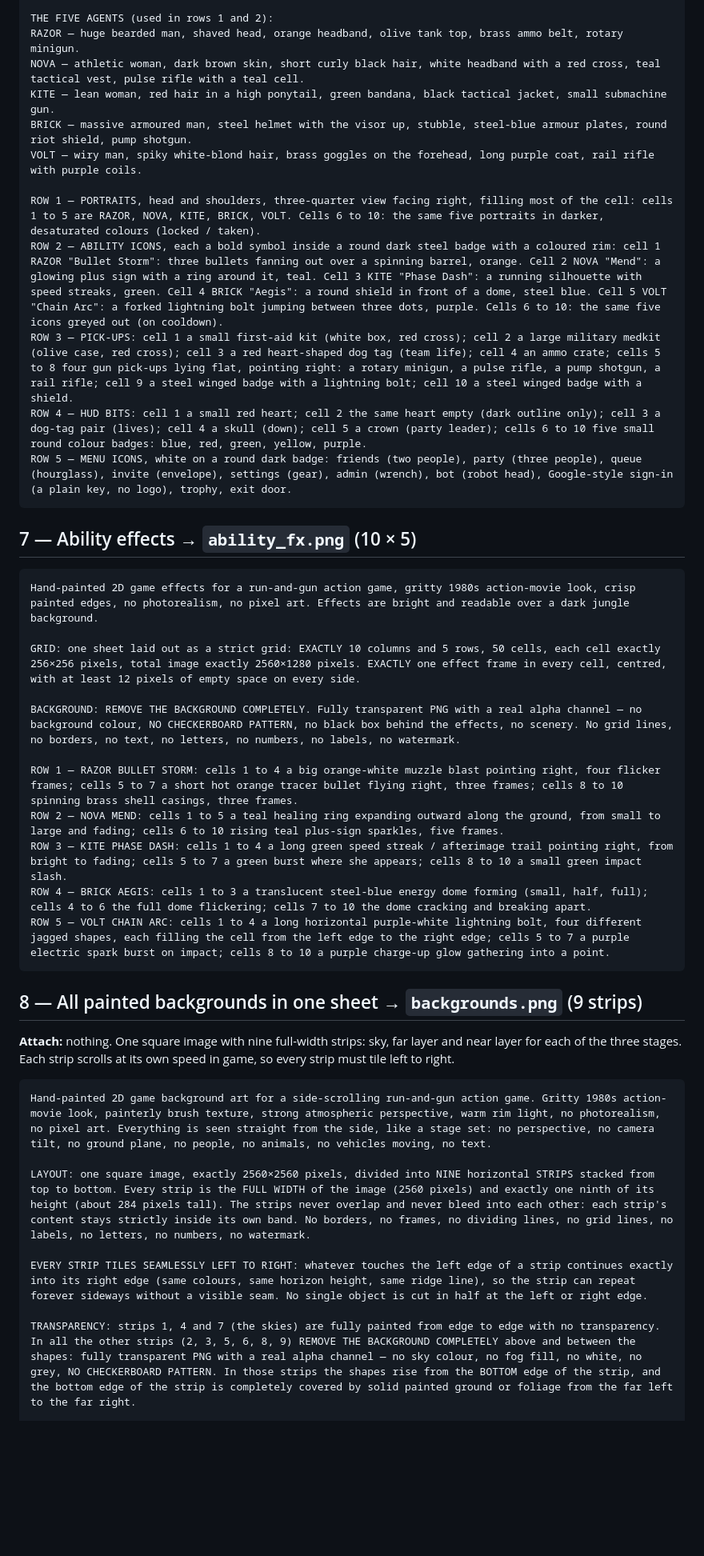
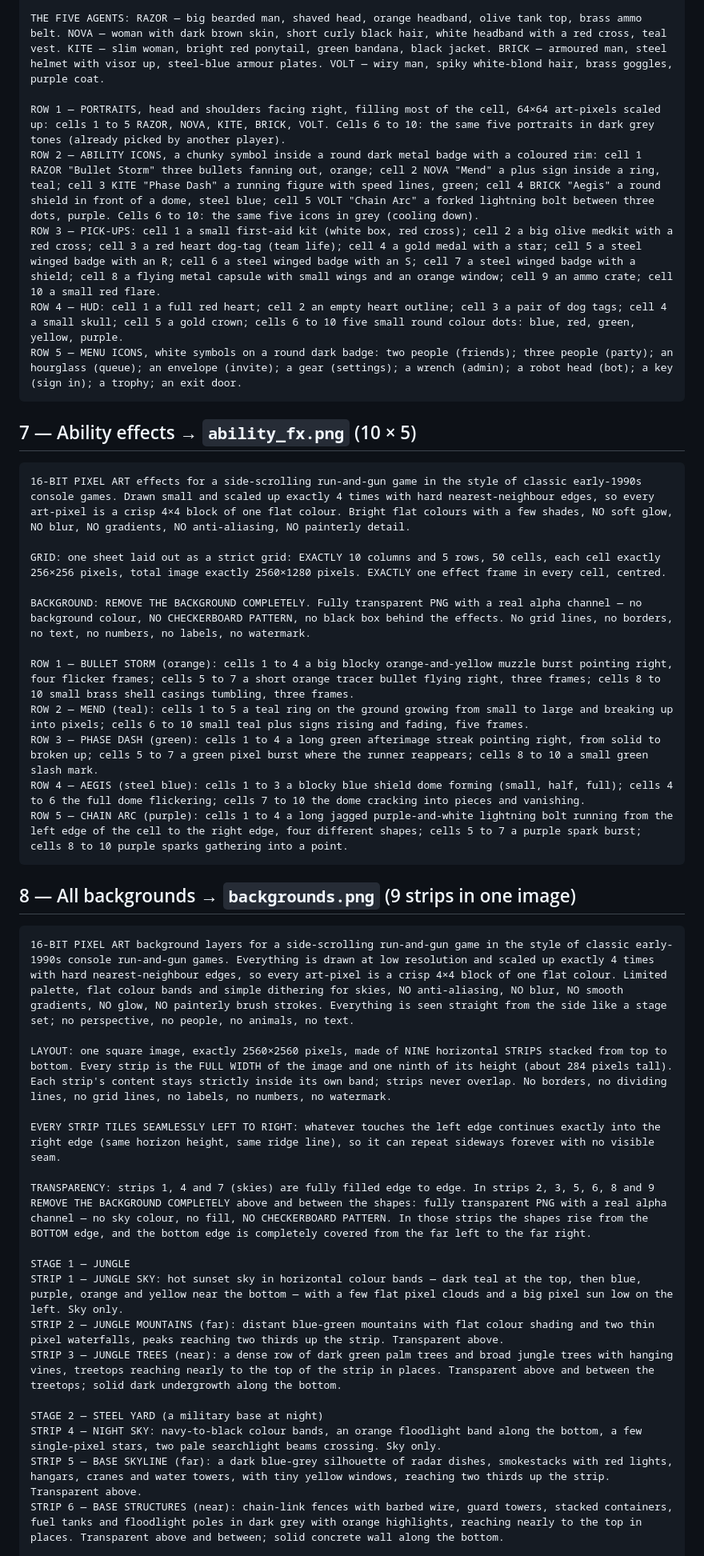
Before and after one commit to Redfire3248/Commando, a Markdown page: contra/PROMPTS.md, the part around one of its changes. Shown at 80% size. Drawn GitHub-style; blank space fills up the shorter version.

````diff
--- a/contra/PROMPTS.md
+++ b/contra/PROMPTS.md
@@ -209,44 +199,45 @@ BACKGROUND: REMOVE THE BACKGROUND COMPLETELY. Fully transparent PNG with a real
 
-THE FIVE AGENTS (used in rows 1 and 2):
-RAZOR — huge bearded man, shaved head, orange headband, olive tank top, brass ammo belt, rotary minigun.
-NOVA — athletic woman, dark brown skin, short curly black hair, white headband with a red cross, teal tactical vest, pulse rifle with a teal cell.
-KITE — lean woman, red hair in a high ponytail, green bandana, black tactical jacket, small submachine gun.
-BRICK — massive armoured man, steel helmet with the visor up, stubble, steel-blue armour plates, round riot shield, pump shotgun.
-VOLT — wiry man, spiky white-blond hair, brass goggles on the forehead, long purple coat, rail rifle with purple coils.
+THE FIVE AGENTS: RAZOR — big bearded man, shaved head, orange headband, olive tank top, brass ammo belt. NOVA — woman with dark brown skin, short curly black hair, white headband with a red cross, teal vest. KITE — slim woman, bright red ponytail, green bandana, black jacket. BRICK — armoured man, steel helmet with visor up, steel-blue armour plates. VOLT — wiry man, spiky white-blond hair, brass goggles, purple coat.
 
-ROW 1 — PORTRAITS, head and shoulders, three-quarter view facing right, filling most of the cell: cells 1 to 5 are RAZOR, NOVA, KITE, BRICK, VOLT. Cells 6 to 10: the same five portraits in darker, desaturated colours (locked / taken).
-ROW 2 — ABILITY ICONS, each a bold symbol inside a round dark steel badge with a coloured rim: cell 1 RAZOR "Bullet Storm": three bullets fanning out over a spinning barrel, orange. Cell 2 NOVA "Mend": a glowing plus sign with a ring around it, teal. Cell 3 KITE "Phase Dash": a running silhouette with speed streaks, green. Cell 4 BRICK "Aegis": a round shield in front of a dome, steel blue. Cell 5 VOLT "Chain Arc": a forked lightning bolt jumping between three dots, purple. Cells 6 to 10: the same five icons greyed out (on cooldown).
-ROW 3 — PICK-UPS: cell 1 a small first-aid kit (white box, red cross); cell 2 a large military medkit (olive case, red cross); cell 3 a red heart-shaped dog tag (team life); cell 4 an ammo crate; cells 5 to 8 four gun pick-ups lying flat, pointing right: a rotary minigun, a pulse rifle, a pump shotgun, a rail rifle; cell 9 a steel winged badge with a lightning bolt; cell 10 a steel winged badge with a shield.
-ROW 4 — HUD BITS: cell 1 a small red heart; cell 2 the same heart empty (dark outline only); cell 3 a dog-tag pair (lives); cell 4 a skull (down); cell 5 a crown (party leader); cells 6 to 10 five small round colour badges: blue, red, green, yellow, purple.
-ROW 5 — MENU ICONS, white on a round dark badge: friends (two people), party (three people), queue (hourglass), invite (envelope), settings (gear), admin (wrench), bot (robot head), Google-style sign-in (a plain key, no logo), trophy, exit door.
+ROW 1 — PORTRAITS, head and shoulders facing right, filling most of the cell, 64×64 art-pixels scaled up: cells 1 to 5 RAZOR, NOVA, KITE, BRICK, VOLT. Cells 6 to 10: the same five portraits in dark grey tones (already picked by another player).
+ROW 2 — ABILITY ICONS, a chunky symbol inside a round dark metal badge with a coloured rim: cell 1 RAZOR "Bullet Storm" three bullets fanning out, orange; cell 2 NOVA "Mend" a plus sign inside a ring, teal; cell 3 KITE "Phase Dash" a running figure with speed lines, green; cell 4 BRICK "Aegis" a round shield in front of a dome, steel blue; cell 5 VOLT "Chain Arc" a forked lightning bolt between three dots, purple. Cells 6 to 10: the same five icons in grey (cooling down).
+ROW 3 — PICK-UPS: cell 1 a small first-aid kit (white box, red cross); cell 2 a big olive medkit with a red cross; cell 3 a red heart dog-tag (team life); cell 4 a gold medal with a star; cell 5 a steel winged badge with an R; cell 6 a steel winged badge with an S; cell 7 a steel winged badge with a shield; cell 8 a flying metal capsule with small wings and an orange window; cell 9 an ammo crate; cell 10 a small red flare.
+ROW 4 — HUD: cell 1 a full red heart; cell 2 an empty heart outline; cell 3 a pair of dog tags; cell 4 a small skull; cell 5 a gold crown; cells 6 to 10 five small round colour dots: blue, red, green, yellow, purple.
+ROW 5 — MENU ICONS, white symbols on a round dark badge: two people (friends); three people (party); an hourglass (queue); an envelope (invite); a gear (settings); a wrench (admin); a robot head (bot); a key (sign in); a trophy; an exit door.
 ```
 
 ## 7 — Ability effects → `ability_fx.png` (10 × 5)
 ```
-Hand-painted 2D game effects for a run-and-gun action game, gritty 1980s action-movie look, crisp painted edges, no photorealism, no pixel art. Effects are bright and readable over a dark jungle background.
+16-BIT PIXEL ART effects for a side-scrolling run-and-gun game in the style of classic early-1990s console games. Drawn small and scaled up exactly 4 times with hard nearest-neighbour edges, so every art-pixel is a crisp 4×4 block of one flat colour. Bright flat colours with a few shades, NO soft glow, NO blur, NO gradients, NO anti-aliasing, NO painterly detail.
 
-GRID: one sheet laid out as a strict grid: EXACTLY 10 columns and 5 rows, 50 cells, each cell exactly 256×256 pixels, total image exactly 2560×1280 pixels. EXACTLY one effect frame in every cell, centred, with at least 12 pixels of empty space on every side.
+GRID: one sheet laid out as a strict grid: EXACTLY 10 columns and 5 rows, 50 cells, each cell exactly 256×256 pixels, total image exactly 2560×1280 pixels. EXACTLY one effect frame in every cell, centred.
 
-BACKGROUND: REMOVE THE BACKGROUND COMPLETELY. Fully transparent PNG with a real alpha channel — no background colour, NO CHECKERBOARD PATTERN, no black box behind the effects, no scenery. No grid lines, no borders, no text, no letters, no numbers, no labels, no watermark.
+BACKGROUND: REMOVE THE BACKGROUND COMPLETELY. Fully transparent PNG with a real alpha channel — no background colour, NO CHECKERBOARD PATTERN, no black box behind the effects. No grid lines, no borders, no text, no numbers, no labels, no watermark.
 
-ROW 1 — RAZOR BULLET STORM: cells 1 to 4 a big orange-white muzzle blast pointing right, four flicker frames; cells 5 to 7 a short hot orange tracer bullet flying right, three frames; cells 8 to 10 spinning brass shell casings, three frames.
-ROW 2 — NOVA MEND: cells 1 to 5 a teal healing ring expanding outward along the ground, from small to large and fading; cells 6 to 10 rising teal plus-sign sparkles, five frames.
-ROW 3 — KITE PHASE DASH: cells 1 to 4 a long green speed streak / afterimage trail pointing right, from bright to fading; cells 5 to 7 a green burst where she appears; cells 8 to 10 a small green impact slash.
-ROW 4 — BRICK AEGIS: cells 1 to 3 a translucent steel-blue energy dome forming (small, half, full); cells 4 to 6 the full dome flickering; cells 7 to 10 the dome cracking and breaking apart.
-ROW 5 — VOLT CHAIN ARC: cells 1 to 4 a long horizontal purple-white lightning bolt, four different jagged shapes, each filling the cell from the left edge to the right edge; cells 5 to 7 a purple electric spark burst on impact; cells 8 to 10 a purple charge-up glow gathering into a point.
+ROW 1 — BULLET STORM (orange): cells 1 to 4 a big blocky orange-and-yellow muzzle burst pointing right, four flicker frames; cells 5 to 7 a short orange tracer bullet flying right, three frames; cells 8 to 10 small brass shell casings tumbling, three frames.
+ROW 2 — MEND (teal): cells 1 to 5 a teal ring on the ground growing from small to large and breaking up into pixels; cells 6 to 10 small teal plus signs rising and fading, five frames.
+ROW 3 — PHASE DASH (green): cells 1 to 4 a long green afterimage streak pointing right, from solid to broken up; cells 5 to 7 a green pixel burst where the runner reappears; cells 8 to 10 a small green slash mark.
+ROW 4 — AEGIS (steel blue): cells 1 to 3 a blocky blue shield dome forming (small, half, full); cells 4 to 6 the full dome flickering; cells 7 to 10 the dome cracking into pieces and vanishing.
+ROW 5 — CHAIN ARC (purple): cells 1 to 4 a long jagged purple-and-white lightning bolt running from the left edge of the cell to the right edge, four different shapes; cells 5 to 7 a purple spark burst; cells 8 to 10 purple sparks gathering into a point.
 ```
 
-## 8 — All painted backgrounds in one sheet → `backgrounds.png` (9 strips)
+## 8 — All backgrounds → `backgrounds.png` (9 strips in one image)
+```
+16-BIT PIXEL ART background layers for a side-scrolling run-and-gun game in the style of classic early-1990s console run-and-gun games. Everything is drawn at low resolution and scaled up exactly 4 times with hard nearest-neighbour edges, so every art-pixel is a crisp 4×4 block of one flat colour. Limited palette, flat colour bands and simple dithering for skies, NO anti-aliasing, NO blur, NO smooth gradients, NO glow, NO painterly brush strokes. Everything is seen straight from the side like a stage set; no perspective, no people, no animals, no text.
 
-**Attach:** nothing. One square image with nine full-width strips: sky, far layer and near layer for each of
-the three stages. Each strip scrolls at its own speed in game, so every strip must tile left to right.
+LAYOUT: one square image, exactly 2560×2560 pixels, made of NINE horizontal STRIPS stacked from top to bottom. Every strip is the FULL WIDTH of the image and one ninth of its height (about 284 pixels tall). Each strip's content stays strictly inside its own band; strips never overlap. No borders, no dividing lines, no grid lines, no labels, no numbers, no watermark.
 
-```
-Hand-painted 2D game background art for a side-scrolling run-and-gun action game. Gritty 1980s action-movie look, painterly brush texture, strong atmospheric perspective, warm rim light, no photorealism, no pixel art. Everything is seen straight from the side, like a stage set: no perspective, no camera tilt, no ground plane, no people, no animals, no vehicles moving, no text.
+EVERY STRIP TILES SEAMLESSLY LEFT TO RIGHT: whatever touches the left edge continues exactly into the right edge (same horizon height, same ridge line), so it can repeat sideways forever with no visible seam.
 
-LAYOUT: one square image, exactly 2560×2560 pixels, divided into NINE horizontal STRIPS stacked from top to bottom. Every strip is the FULL WIDTH of the image (2560 pixels) and exactly one ninth of its height (about 284 pixels tall). The strips never overlap and never bleed into each other: each strip's content stays strictly inside its own band. No borders, no frames, no dividing lines, no grid lines, no labels, no letters, no numbers, no watermark.
+TRANSPARENCY: strips 1, 4 and 7 (skies) are fully filled edge to edge. In strips 2, 3, 5, 6, 8 and 9 REMOVE THE BACKGROUND COMPLETELY above and between the shapes: fully transparent PNG with a real alpha channel — no sky colour, no fill, NO CHECKERBOARD PATTERN. In those strips the shapes rise from the BOTTOM edge, and the bottom edge is completely covered from the far left to the far right.
 
-EVERY STRIP TILES SEAMLESSLY LEFT TO RIGHT: whatever touches the left edge of a strip continues exactly into its right edge (same colours, same horizon height, same ridge line), so the strip can repeat forever sideways without a visible seam. No single object is cut in half at the left or right edge.
+STAGE 1 — JUNGLE
+STRIP 1 — JUNGLE SKY: hot sunset sky in horizontal colour bands — dark teal at the top, then blue, purple, orange and yellow near the bottom — with a few flat pixel clouds and a big pixel sun low on the left. Sky only.
+STRIP 2 — JUNGLE MOUNTAINS (far): distant blue-green mountains with flat colour shading and two thin pixel waterfalls, peaks reaching two thirds up the strip. Transparent above.
+STRIP 3 — JUNGLE TREES (near): a dense row of dark green palm trees and broad jungle trees with hanging vines, treetops reaching nearly to the top of the strip in places. Transparent above and between the treetops; solid dark undergrowth along the bottom.
 
-TRANSPARENCY: strips 1, 4 and 7 (the skies) are fully painted from edge to edge with no transparency. In all the other strips (2, 3, 5, 6, 8, 9) REMOVE THE BACKGROUND COMPLETELY above and between the shapes: fully transparent PNG with a real alpha channel — no sky colour, no fog fill, no white, no grey, NO CHECKERBOARD PATTERN. In those strips the shapes rise from the BOTTOM edge of the strip, and the bottom edge of the strip is completely covered by solid painted ground or foliage from the far left to the far right.
+STAGE 2 — STEEL YARD (a military base at night)
+STRIP 4 — NIGHT SKY: navy-to-black colour bands, an orange floodlight band along the bottom, a few single-pixel stars, two pale searchlight beams crossing. Sky only.
+STRIP 5 — BASE SKYLINE (far): a dark blue-grey silhouette of radar dishes, smokestacks with red lights, hangars, cranes and water towers, with tiny yellow windows, reaching two thirds up the strip. Transparent above.
+STRIP 6 — BASE STRUCTURES (near): chain-link fences with barbed wire, guard towers, stacked containers, fuel tanks and floodlight poles in dark grey with orange highlights, reaching nearly to the top in places. Transparent above and between; solid concrete wall along the bottom.
 
````
Also changed, not shown: other parts of contra/PROMPTS.md (+36 -56 lines).
